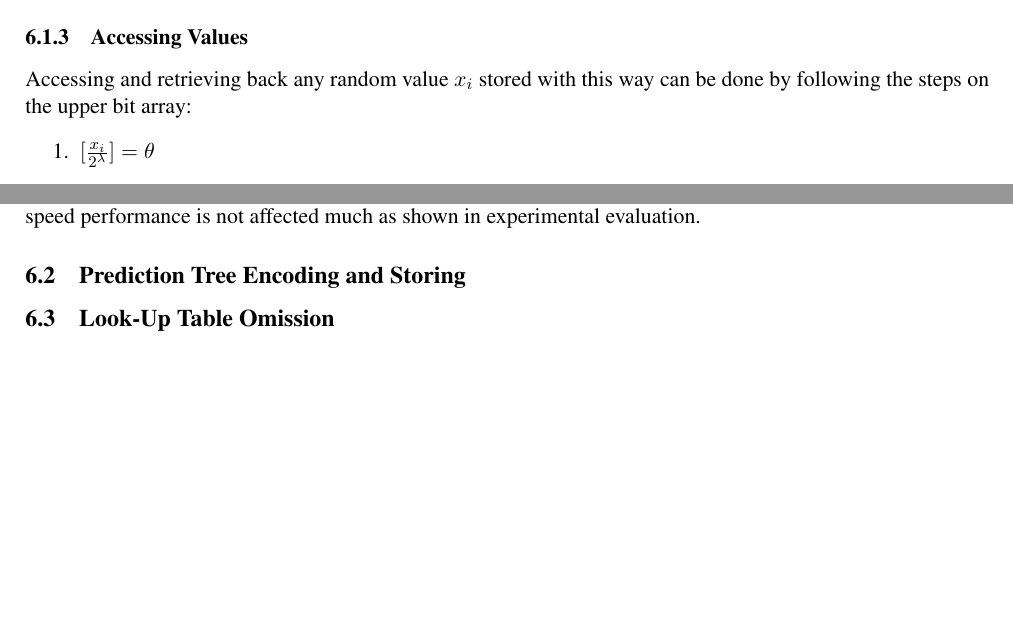
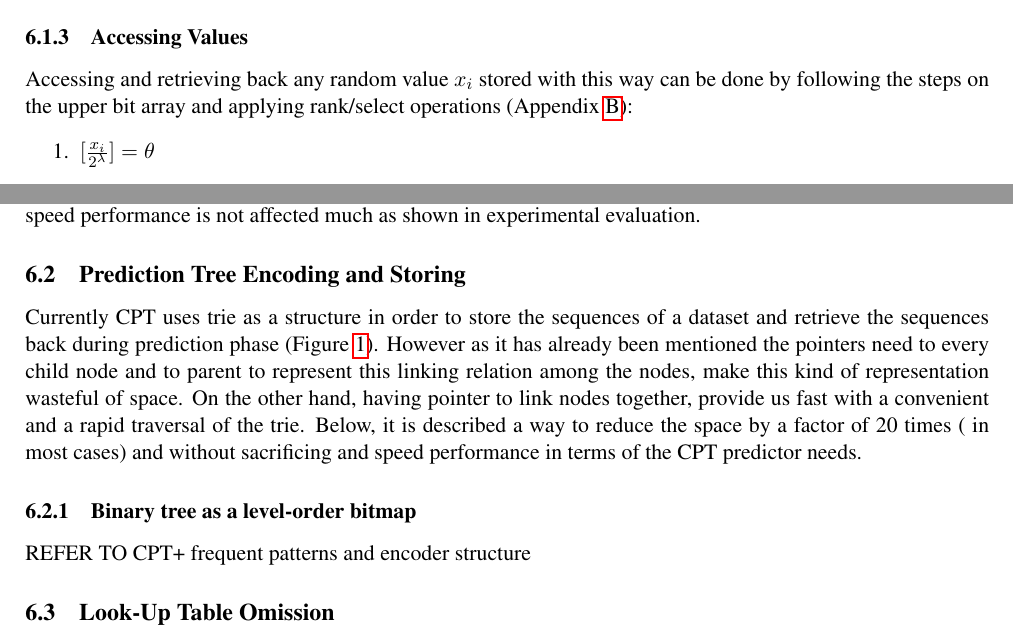
Before and after one commit to rafkt/C.CPT, a LaTeX document (results/report/ccpt.tex, which reads results/report/sections/sections.tex): two parts of pages 8 and 9 of 12, joined at a grey line, cut so that both start at the same text, the shorter picture padded with empty space. The pictures show the PDF file results/report/ccpt.pdf that the author committed with the source.

Commit message:
Writing SD_Tree sections

```diff
--- a/results/report/sections/sections.tex
+++ b/results/report/sections/sections.tex
@@ -94,7 +94,7 @@ In last equation (\ref{II_ef_mem_final}) and by claiming that the oversimplifica
 \end{equation}
 This final statement is important due to the fact that most of the times a usual data structure consumes space that is a factor of the initial dataset size. In the above case, the space is usually less or the same. It is not guaranteed but experiments with real life datasets (presented in Section \ref{experimental}) follow the aforementioned behaviour is followed most of the times.
 \subsubsection{Accessing Values}
-\par Accessing and retrieving back any random value \(x_i\) stored with this way can be done  by following the steps on the upper bit array:
+\par Accessing and retrieving back any random value \(x_i\) stored with this way can be done  by following the steps on the upper bit array and applying rank/select operations (Appendix \ref{App:rank_select}):
 \begin{enumerate}
 	\item \(\lbrack \frac{x_i}{2^{\lambda}} \rbrack = \theta \)
 	\item \(\varrho = select_0(\theta)\)
@@ -106,7 +106,17 @@ Similarly, we can continue accessing all the values sequentially by keeping trac
 CPT predictor uses the II in order to determine which sequences contain specific alphabet items. With an II which uses bit-vectors this can be done by applying a bit-wise AND to the relevant bit-vectors. In inverted indices that follow the Elias a gap encoding way, the same functionality can be achieved by \emph{decoding} every list of values for every alphabet item and them by applying an intersection among the relevant lists. However, intersecting lists that might contain a relative big amount of values is inefficient because every intersection will depend on the length of the largest list. With Elias-Fano II we can take advantage of the fact that we can \emph{jump in} a specific value of a list and complete an intersection in relation to the smallest list. Therefore, the overall speed performance is not affected much as shown in experimental evaluation.
 
 \subsection{Prediction Tree Encoding and Storing}
+Currently CPT uses trie as a structure in order to store the sequences of a dataset and retrieve the sequences back during prediction phase (Figure \ref{fig:CPT-structure}). However as it has already been mentioned the pointers need to every child node and to parent to represent this linking relation among the nodes, make this kind of representation wasteful of space. On the other hand, having pointer to link nodes together, provide us fast with a convenient and a rapid traversal of the trie. Below, it is described a way to reduce the space by a factor of 20 times (	in most cases) and without sacrificing and speed performance in terms of the CPT predictor needs.
+\subsubsection{Binary tree as a level-order bitmap}
 
+\begin{figure}
+	 \centering
+    \includegraphics[width=0.75\textwidth]{jacobson_binary_bitmap}
+    \caption{Level-order bitmap representation}
+    \label{fig:binary_bm}
+\end{figure}
+
+\todo{REFER TO CPT+ frequent patterns and encoder structure}
 \subsection{Look-Up Table Omission}
 \section{Experimental Results and Performance Comparison} \label{experimental}
 \subsection{Space Comparison}
```
Also changed, not shown: results/report/ccpt.pdf.
